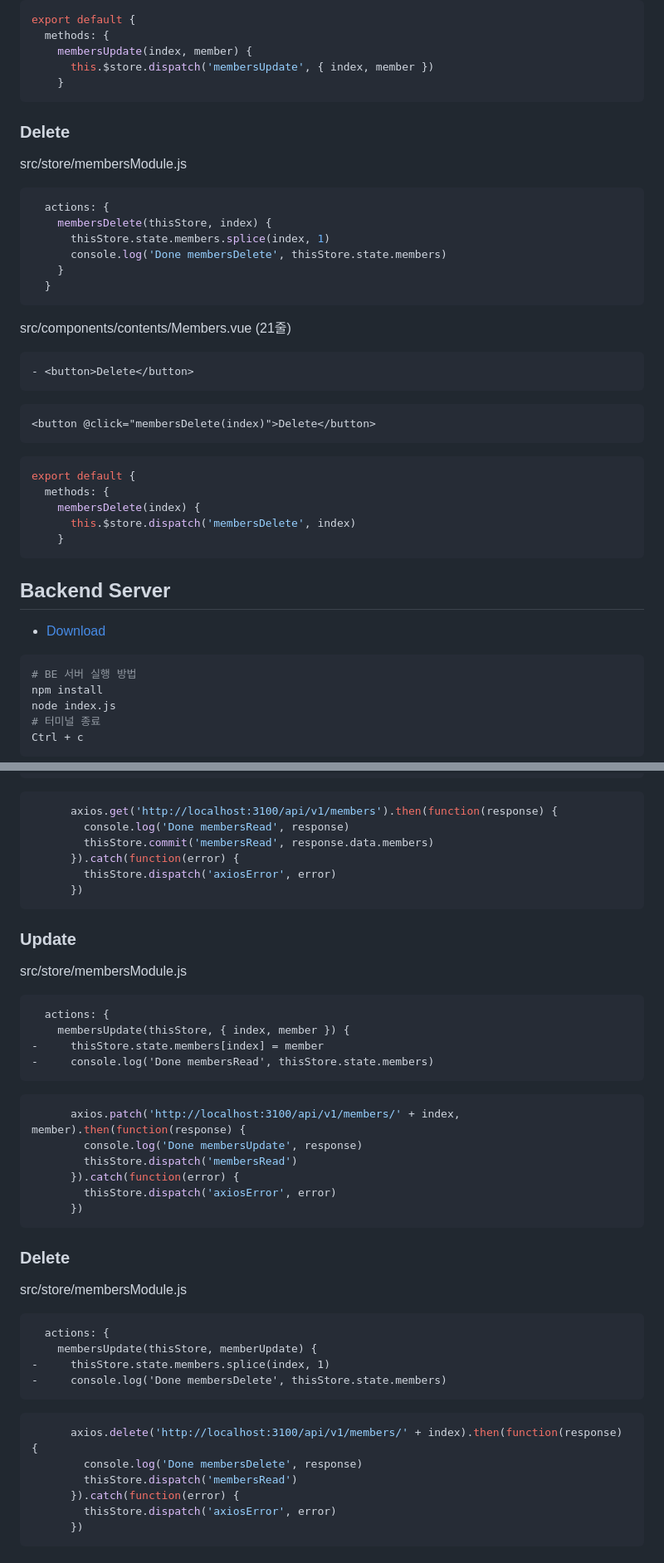
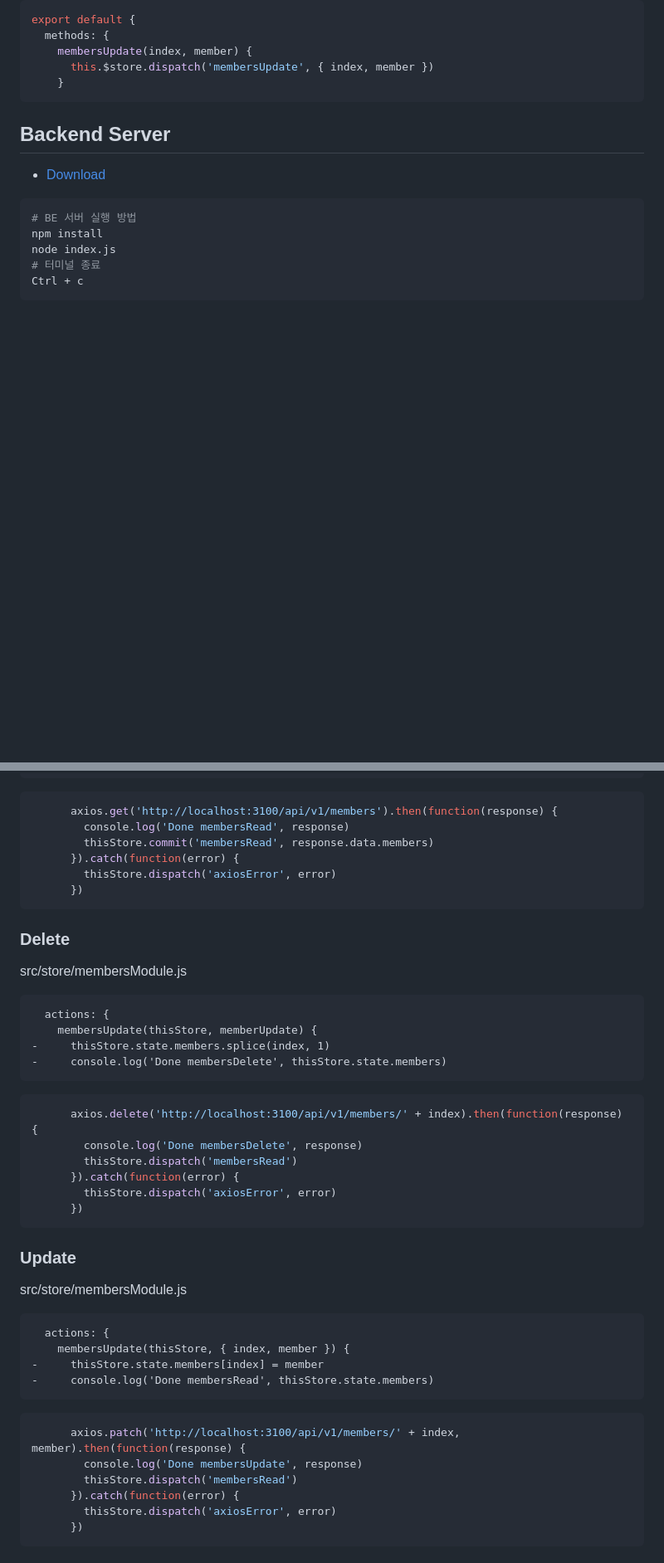
Before and after one commit to ovdncids/vue-curriculum, a Markdown page: README.md, 2 parts joined by grey strips. Shown at 83% size. Drawn GitHub-style; blank space fills up the shorter version.

````diff
--- a/README.md
+++ b/README.md
@@ -583,32 +609,6 @@ export default {
   methods: {
     membersUpdate(index, member) {
       this.$store.dispatch('membersUpdate', { index, member })
-    }
-```
-
-### Delete
-src/store/membersModule.js
-```js
-  actions: {
-    membersDelete(thisStore, index) {
-      thisStore.state.members.splice(index, 1)
-      console.log('Done membersDelete', thisStore.state.members)
-    }
-  }
-```
-
-src/components/contents/Members.vue (21줄)
-```diff
-- <button>Delete</button>
-```
-```html
-<button @click="membersDelete(index)">Delete</button>
-```
-```js
-export default {
-  methods: {
-    membersDelete(index) {
-      this.$store.dispatch('membersDelete', index)
     }
 ```
 
@@ -686,6 +686,23 @@ src/store/membersModule.js
       })
 ```
 
+### Delete
+src/store/membersModule.js
+```diff
+  actions: {
+    membersUpdate(thisStore, memberUpdate) {
+-     thisStore.state.members.splice(index, 1)
+-     console.log('Done membersDelete', thisStore.state.members)
+```
+```js
+      axios.delete('http://localhost:3100/api/v1/members/' + index).then(function(response) {
+        console.log('Done membersDelete', response)
+        thisStore.dispatch('membersRead')
+      }).catch(function(error) {
+        thisStore.dispatch('axiosError', error)
+      })
+```
+
 ### Update
 src/store/membersModule.js
 ```diff
@@ -697,23 +714,6 @@ src/store/membersModule.js
 ```js
       axios.patch('http://localhost:3100/api/v1/members/' + index, member).then(function(response) {
         console.log('Done membersUpdate', response)
-        thisStore.dispatch('membersRead')
-      }).catch(function(error) {
-        thisStore.dispatch('axiosError', error)
-      })
-```
-
-### Delete
-src/store/membersModule.js
-```diff
-  actions: {
-    membersUpdate(thisStore, memberUpdate) {
--     thisStore.state.members.splice(index, 1)
--     console.log('Done membersDelete', thisStore.state.members)
-```
-```js
-      axios.delete('http://localhost:3100/api/v1/members/' + index).then(function(response) {
-        console.log('Done membersDelete', response)
         thisStore.dispatch('membersRead')
       }).catch(function(error) {
         thisStore.dispatch('axiosError', error)
````
Also changed, not shown: other parts of README.md (+58 -32 lines).
